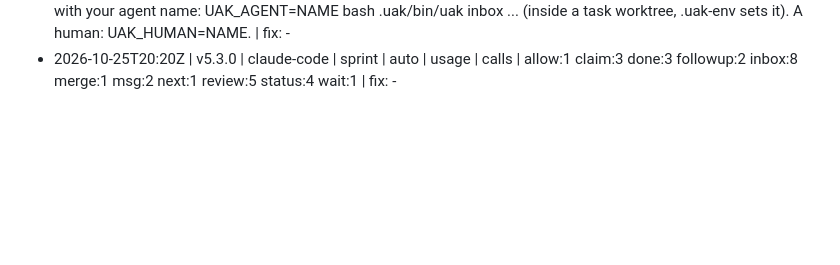
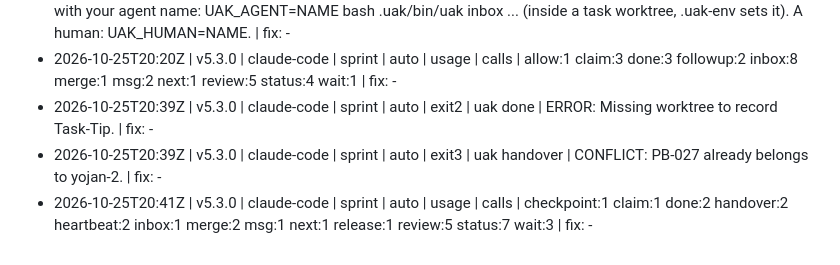
Before and after one commit to rvvictor/Chilangaton-Upiixia, a Markdown page: blackbox/2026-10-25-89309.md, the part around the change. GitHub-like rendering; blank space fills up the shorter version.

Commit message:
uak: blackbox +3

```diff
--- a/blackbox/2026-10-25-89309.md
+++ b/blackbox/2026-10-25-89309.md
@@ -25,3 +25,6 @@ One line per event: time | kit | harness | mode | source | kind | command | what
 - 2026-10-25T20:13Z | v5.3.0 | claude-code | sprint | auto | exit3 | uak claim | CONFLICT: FREEZE: PB-032 is not allowed after the freeze. A human can allow it: UAK_HUMAN=NAME bash .uak/bin/uak allow PB-032 --reason TEXT | fix: -
 - 2026-10-25T20:18Z | v5.3.0 | claude-code | sprint | auto | exit2 | uak inbox | ERROR: No identity. Prefix the command with your agent name: UAK_AGENT=NAME bash .uak/bin/uak inbox ... (inside a task worktree, .uak-env sets it). A human: UAK_HUMAN=NAME. | fix: -
 - 2026-10-25T20:20Z | v5.3.0 | claude-code | sprint | auto | usage | calls | allow:1 claim:3 done:3 followup:2 inbox:8 merge:1 msg:2 next:1 review:5 status:4 wait:1 | fix: -
+- 2026-10-25T20:39Z | v5.3.0 | claude-code | sprint | auto | exit2 | uak done | ERROR: Missing worktree to record Task-Tip. | fix: -
+- 2026-10-25T20:39Z | v5.3.0 | claude-code | sprint | auto | exit3 | uak handover | CONFLICT: PB-027 already belongs to yojan-2. | fix: -
+- 2026-10-25T20:41Z | v5.3.0 | claude-code | sprint | auto | usage | calls | checkpoint:1 claim:1 done:2 handover:2 heartbeat:2 inbox:1 merge:2 msg:1 next:1 release:1 review:5 status:7 wait:3 | fix: -
```
